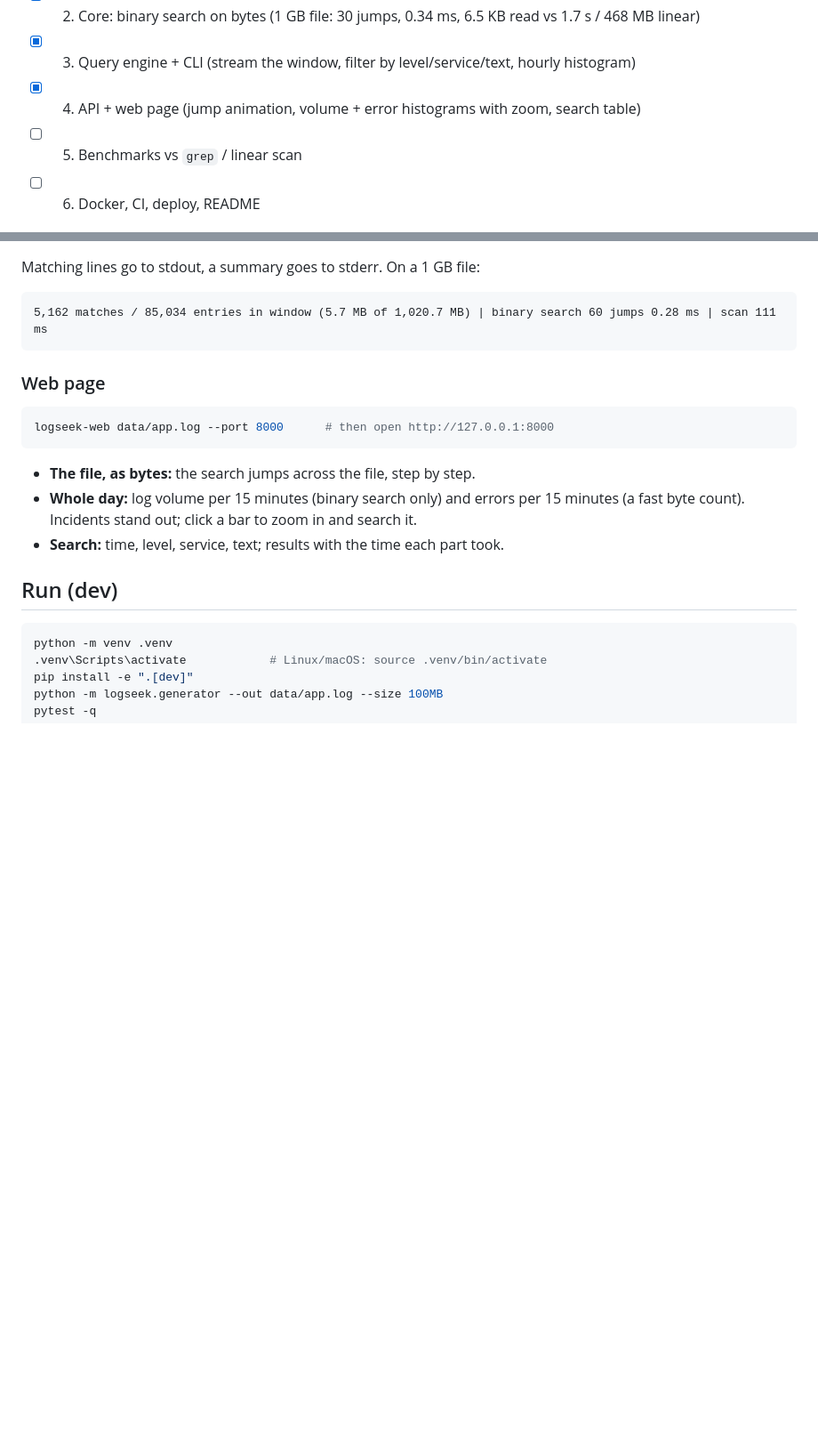
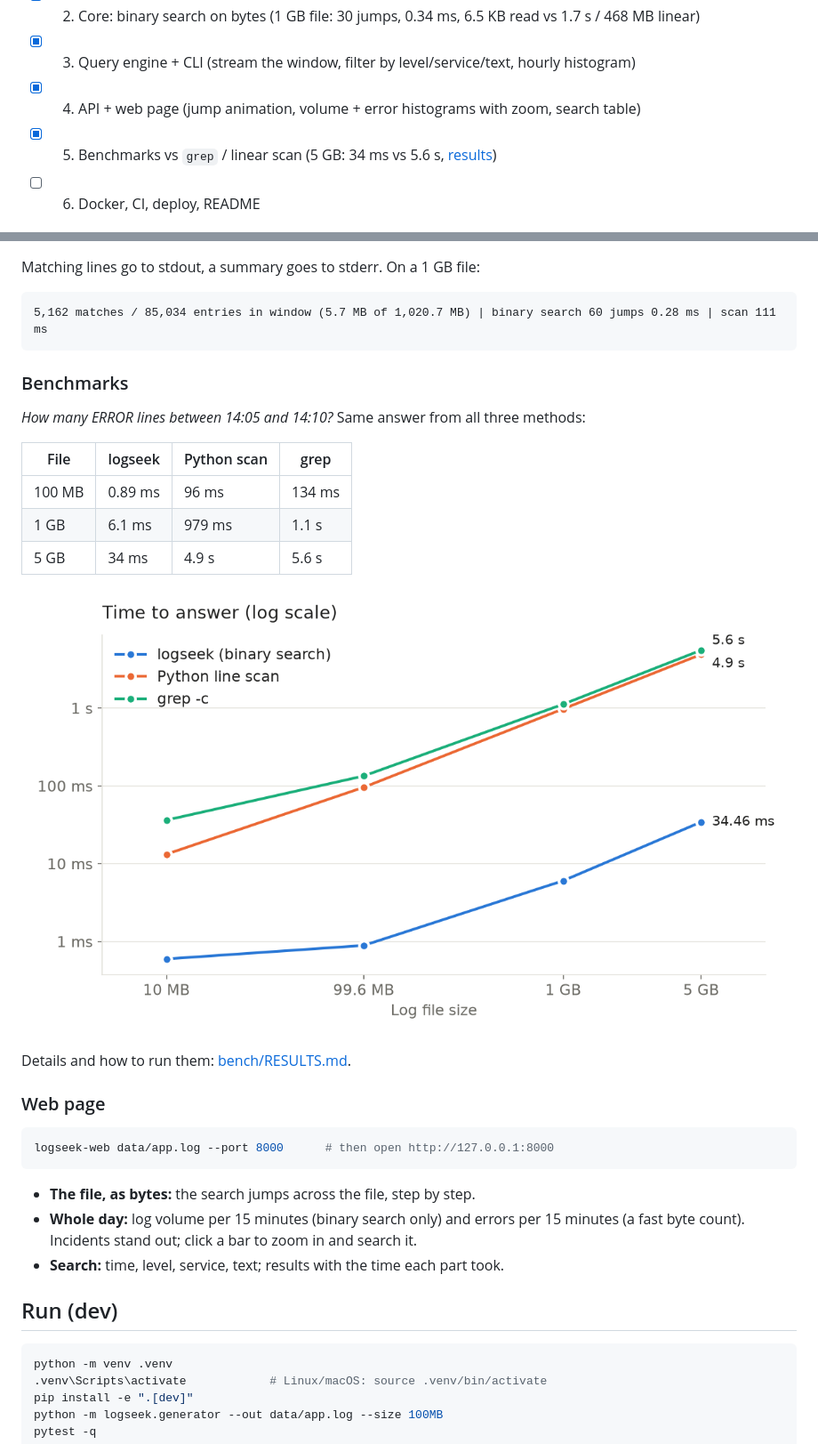
Before and after one commit to Samandar688/logseek, a Markdown page: README.md, 2 parts joined by grey strips. Shown at 89% size. Drawn GitHub-style; pictures changed too: bench/bench_time.png (added); blank space fills up the shorter version.

````diff
--- a/README.md
+++ b/README.md
@@ -13,7 +13,7 @@ halving the range: a 5 GB file needs about 33 jumps instead of reading 5 GB.
 - [x] 2. Core: binary search on bytes (1 GB file: 30 jumps, 0.34 ms, 6.5 KB read vs 1.7 s / 468 MB linear)
 - [x] 3. Query engine + CLI (stream the window, filter by level/service/text, hourly histogram)
 - [x] 4. API + web page (jump animation, volume + error histograms with zoom, search table)
-- [ ] 5. Benchmarks vs `grep` / linear scan
+- [x] 5. Benchmarks vs `grep` / linear scan (5 GB: 34 ms vs 5.6 s, [results](bench/RESULTS.md))
 - [ ] 6. Docker, CI, deploy, README
 
 ## Use it
@@ -30,6 +30,20 @@ Matching lines go to stdout, a summary goes to stderr. On a 1 GB file:
 ```
 5,162 matches / 85,034 entries in window (5.7 MB of 1,020.7 MB) | binary search 60 jumps 0.28 ms | scan 111 ms
 ```
+
+### Benchmarks
+
+*How many ERROR lines between 14:05 and 14:10?* Same answer from all three methods:
+
+| File | logseek | Python scan | grep |
+|---|---|---|---|
+| 100 MB | 0.89 ms | 96 ms | 134 ms |
+| 1 GB | 6.1 ms | 979 ms | 1.1 s |
+| 5 GB | 34 ms | 4.9 s | 5.6 s |
+
+![Time to answer](bench/bench_time.png)
+
+Details and how to run them: [bench/RESULTS.md](bench/RESULTS.md).
 
 ### Web page
 
````
Also changed, not shown: bench/RESULTS.md (added, +52 -0 lines), bench/bench_bytes.png (added), 4 other files.
